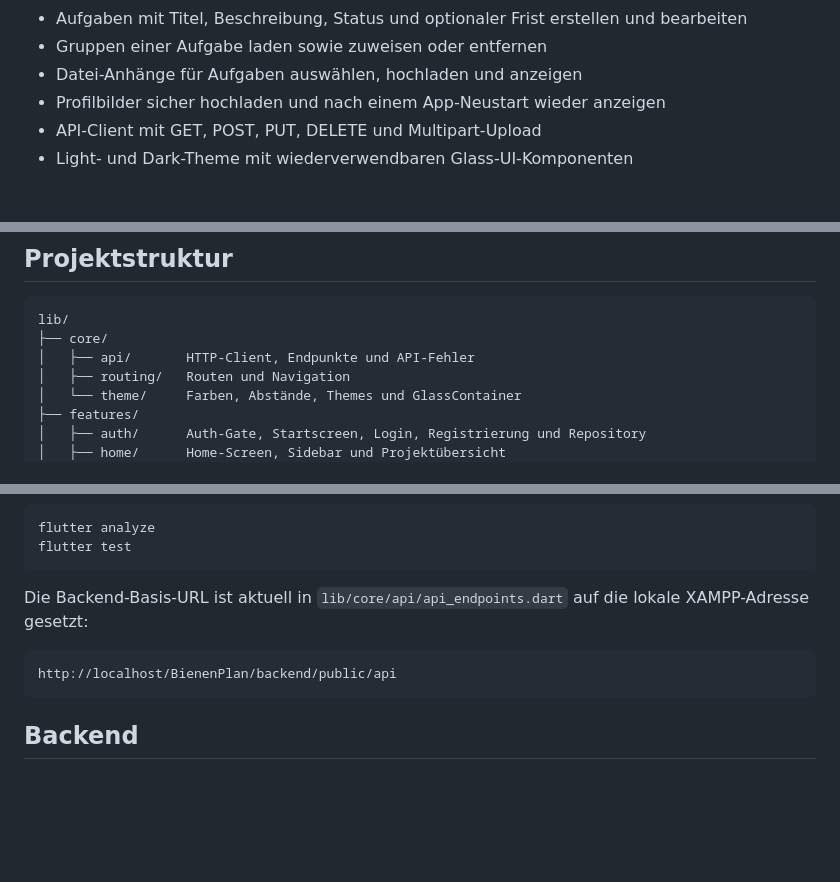
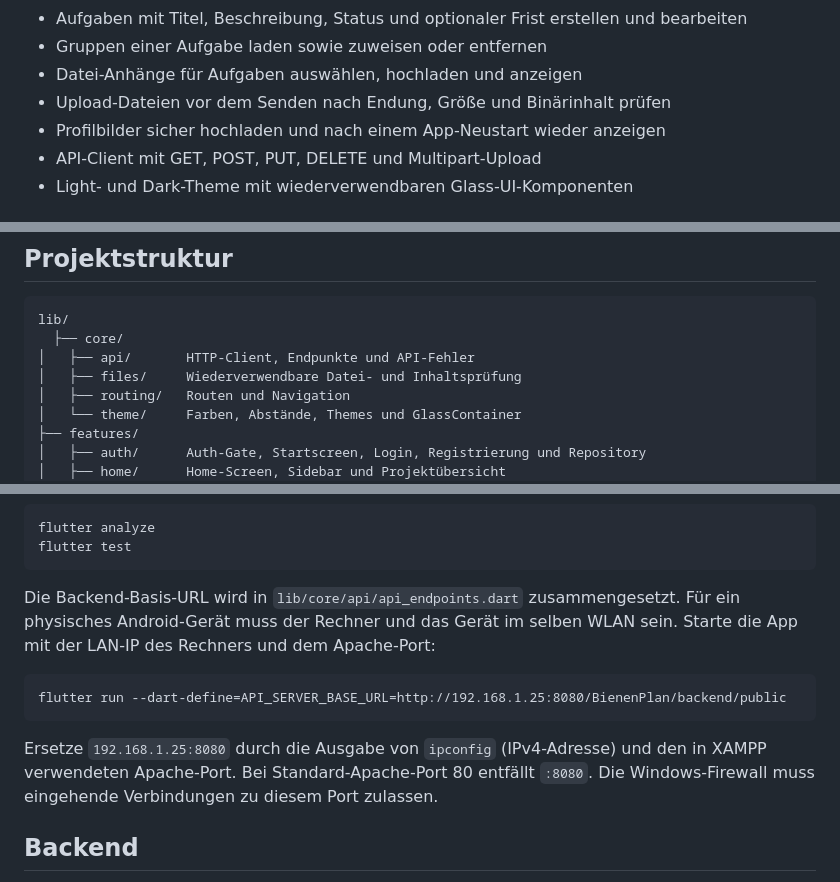
Before and after one commit to Ahmadizaldeen/bienenplan_frontend, a Markdown page: README.md, 3 parts joined by grey strips. GitHub-like rendering; blank space fills up the shorter version.

Commit message:
docs: update README to clarify file upload validation and backend URL configuration

````diff
--- a/README.md
+++ b/README.md
@@ -18,6 +18,7 @@ Planung und Verwaltung von Projekten, Containern und Aufgaben. Die Daten werden
 - Aufgaben mit Titel, Beschreibung, Status und optionaler Frist erstellen und bearbeiten
 - Gruppen einer Aufgabe laden sowie zuweisen oder entfernen
 - Datei-Anhänge für Aufgaben auswählen, hochladen und anzeigen
+- Upload-Dateien vor dem Senden nach Endung, Größe und Binärinhalt prüfen
 - Profilbilder sicher hochladen und nach einem App-Neustart wieder anzeigen
 - API-Client mit GET, POST, PUT, DELETE und Multipart-Upload
 - Light- und Dark-Theme mit wiederverwendbaren Glass-UI-Komponenten
@@ -38,8 +39,9 @@ Benutzer
 
 ```text
 lib/
-├── core/
+  ├── core/
 │   ├── api/       HTTP-Client, Endpunkte und API-Fehler
+│   ├── files/     Wiederverwendbare Datei- und Inhaltsprüfung
 │   ├── routing/   Routen und Navigation
 │   └── theme/     Farben, Abstände, Themes und GlassContainer
 ├── features/
@@ -105,12 +107,18 @@ flutter analyze
 flutter test
 ```
 
-Die Backend-Basis-URL ist aktuell in
-`lib/core/api/api_endpoints.dart` auf die lokale XAMPP-Adresse gesetzt:
+Die Backend-Basis-URL wird in `lib/core/api/api_endpoints.dart` zusammengesetzt.
+Für ein physisches Android-Gerät muss der Rechner und das Gerät im selben WLAN
+sein. Starte die App mit der LAN-IP des Rechners und dem Apache-Port:
 
 ```text
-http://localhost/BienenPlan/backend/public/api
+flutter run --dart-define=API_SERVER_BASE_URL=http://192.168.1.25:8080/BienenPlan/backend/public
 ```
+
+Ersetze `192.168.1.25:8080` durch die Ausgabe von `ipconfig` (IPv4-Adresse)
+und den in XAMPP verwendeten Apache-Port. Bei Standard-Apache-Port 80 entfällt
+`:8080`. Die Windows-Firewall muss eingehende Verbindungen zu diesem Port
+zulassen.
 
 ## Backend
 
````
